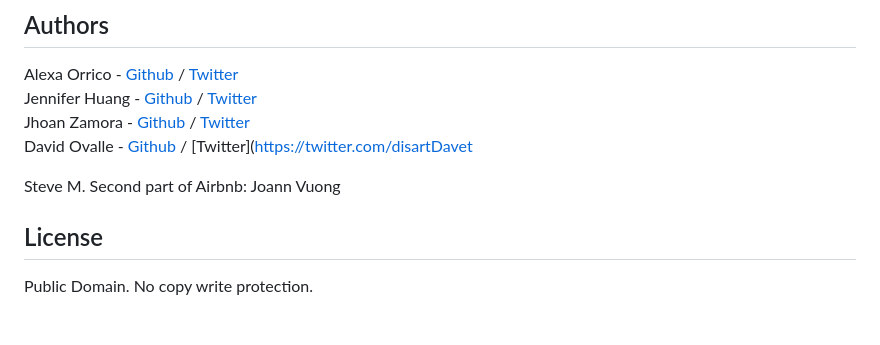
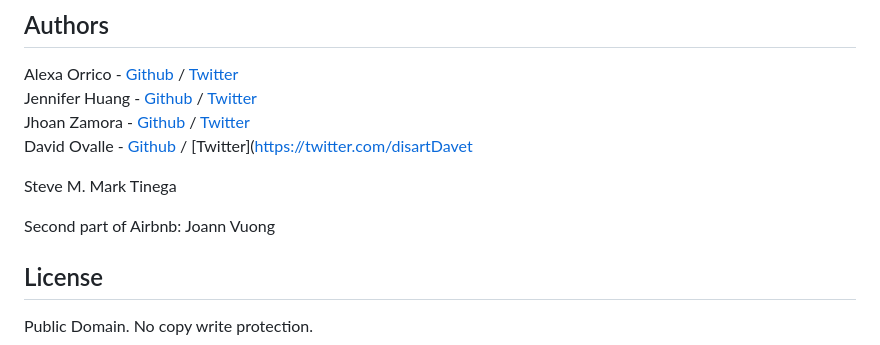
Before and after one commit to Steve-Muchemi/AirBnB_clone_v4, a Markdown page: README.md, the part around the change. Rendered like a GitHub page; blank space fills up the shorter version.

```diff
--- a/README.md
+++ b/README.md
@@ -160,6 +160,8 @@ Jhoan Zamora - [Github](https://github.com/jzamora5) / [Twitter](https://twitter
 David Ovalle - [Github](https://github.com/Nukemenonai) / [Twitter](https://twitter.com/disartDavet
 
 Steve M.
+Mark Tinega
+
 Second part of Airbnb: Joann Vuong
 ## License
 Public Domain. No copy write protection.
```
